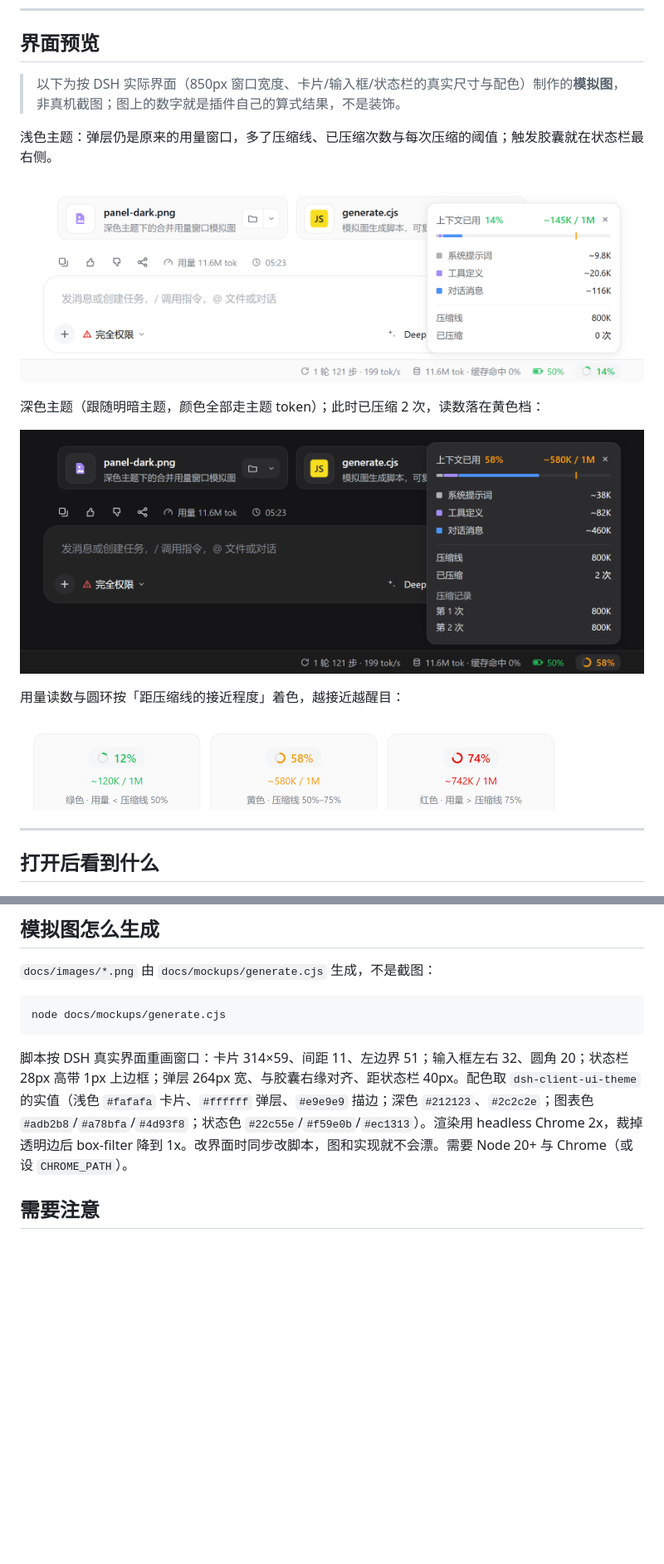
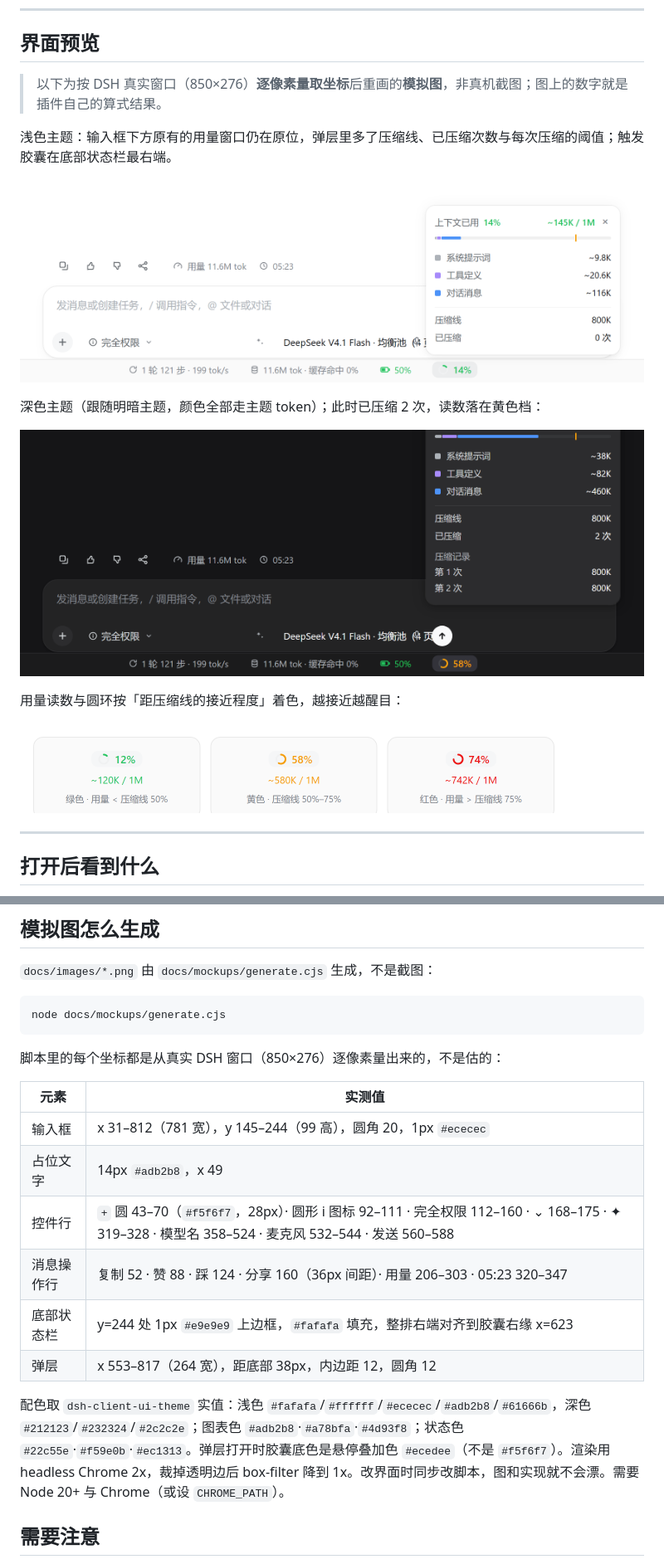
Before and after one commit to Canvai1337/dsh-context-compaction-meter, a Markdown page: README.md, 2 parts joined by grey strips. Shown at 83% size. GitHub-like rendering; pictures changed too: docs/images/panel-dark.png, docs/images/panel-light.png, docs/images/trigger-states.png; blank space fills up the shorter version.

````diff
--- a/README.md
+++ b/README.md
@@ -10,9 +10,9 @@ English: [README.en.md](README.en.md)
 
 ## 界面预览
 
-> 以下为按 DSH 实际界面（850px 窗口宽度、卡片/输入框/状态栏的真实尺寸与配色）制作的**模拟图**，非真机截图；图上的数字就是插件自己的算式结果，不是装饰。
+> 以下为按 DSH 真实窗口（850×276）**逐像素量取坐标**后重画的**模拟图**，非真机截图；图上的数字就是插件自己的算式结果。
 
-浅色主题：弹层仍是原来的用量窗口，多了压缩线、已压缩次数与每次压缩的阈值；触发胶囊就在状态栏最右侧。
+浅色主题：输入框下方原有的用量窗口仍在原位，弹层里多了压缩线、已压缩次数与每次压缩的阈值；触发胶囊在底部状态栏最右端。
 
 ![浅色主题下的合并用量窗口](docs/images/panel-light.png)
 
@@ -104,7 +104,18 @@ bundle 行可覆盖两项（`cordis.patch.yml` 已写出默认值）：
 node docs/mockups/generate.cjs
 ```
 
-脚本按 DSH 真实界面重画窗口：卡片 314×59、间距 11、左边界 51；输入框左右 32、圆角 20；状态栏 28px 高带 1px 上边框；弹层 264px 宽、与胶囊右缘对齐、距状态栏 40px。配色取 `dsh-client-ui-theme` 的实值（浅色 `#fafafa` 卡片、`#ffffff` 弹层、`#e9e9e9` 描边；深色 `#212123`、`#2c2c2e`；图表色 `#adb2b8`/`#a78bfa`/`#4d93f8`；状态色 `#22c55e`/`#f59e0b`/`#ec1313`）。渲染用 headless Chrome 2x，裁掉透明边后 box-filter 降到 1x。改界面时同步改脚本，图和实现就不会漂。需要 Node 20+ 与 Chrome（或设 `CHROME_PATH`）。
+脚本里的每个坐标都是从真实 DSH 窗口（850×276）逐像素量出来的，不是估的：
+
+| 元素 | 实测值 |
+|---|---|
+| 输入框 | x 31–812（781 宽），y 145–244（99 高），圆角 20，1px `#ececec` |
+| 占位文字 | 14px `#adb2b8`，x 49 |
+| 控件行 | `+` 圆 43–70（`#f5f6f7`，28px）· 圆形 i 图标 92–111 · 完全权限 112–160 · ⌄ 168–175 · ✦ 319–328 · 模型名 358–524 · 麦克风 532–544 · 发送 560–588 |
+| 消息操作行 | 复制 52 · 赞 88 · 踩 124 · 分享 160（36px 间距）· 用量 206–303 · 05:23 320–347 |
+| 底部状态栏 | y=244 处 1px `#e9e9e9` 上边框，`#fafafa` 填充，整排右端对齐到胶囊右缘 x=623 |
+| 弹层 | x 553–817（264 宽），距底部 38px，内边距 12，圆角 12 |
+
+配色取 `dsh-client-ui-theme` 实值：浅色 `#fafafa`/`#ffffff`/`#ececec`/`#adb2b8`/`#61666b`，深色 `#212123`/`#232324`/`#2c2c2e`；图表色 `#adb2b8`·`#a78bfa`·`#4d93f8`；状态色 `#22c55e`·`#f59e0b`·`#ec1313`。弹层打开时胶囊底色是悬停叠加色 `#ecedee`（不是 `#f5f6f7`）。渲染用 headless Chrome 2x，裁掉透明边后 box-filter 降到 1x。改界面时同步改脚本，图和实现就不会漂。需要 Node 20+ 与 Chrome（或设 `CHROME_PATH`）。
 
 ## 需要注意
 
````
Also changed, not shown: README.en.md (+14 -3 lines), 1 other file.
